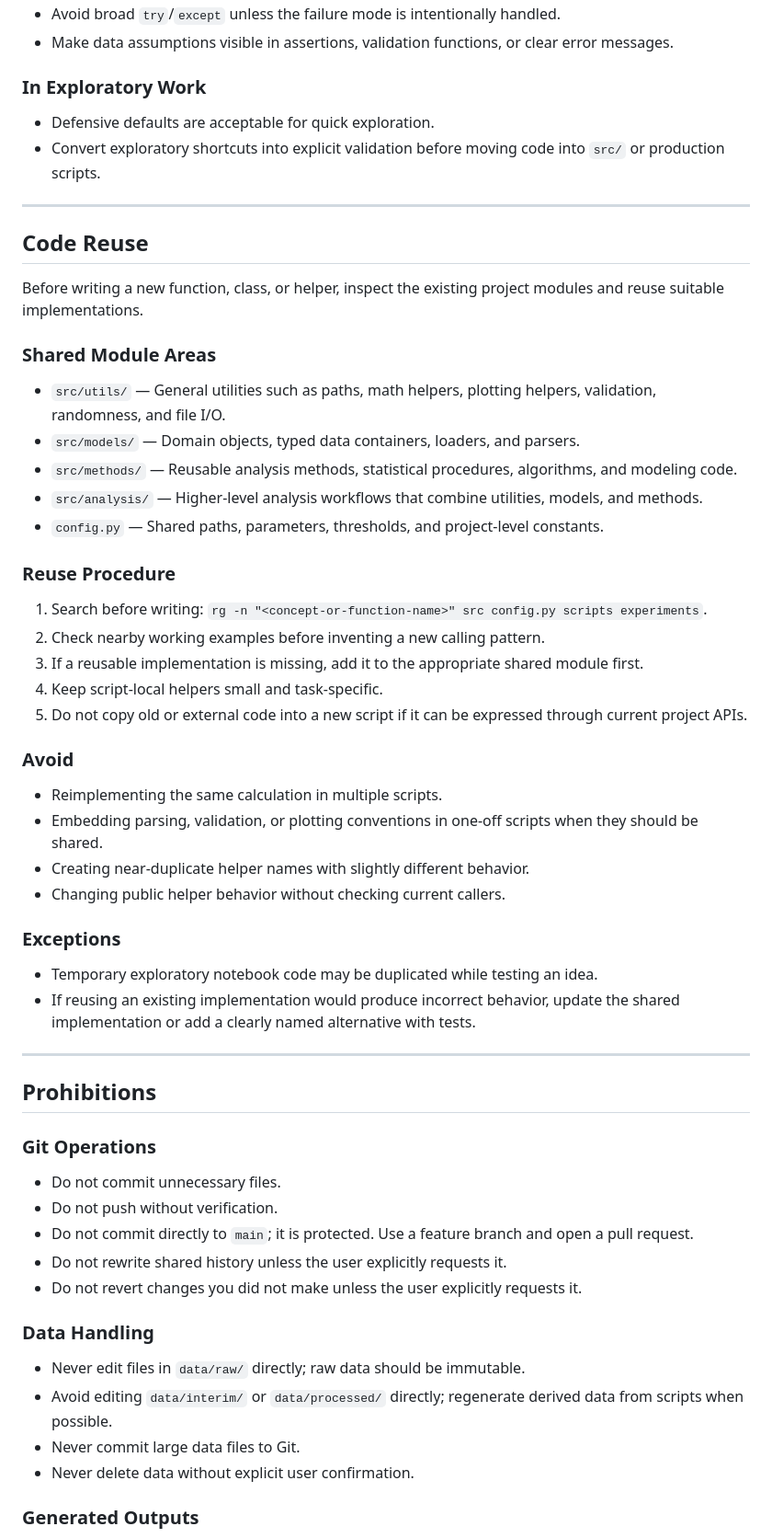
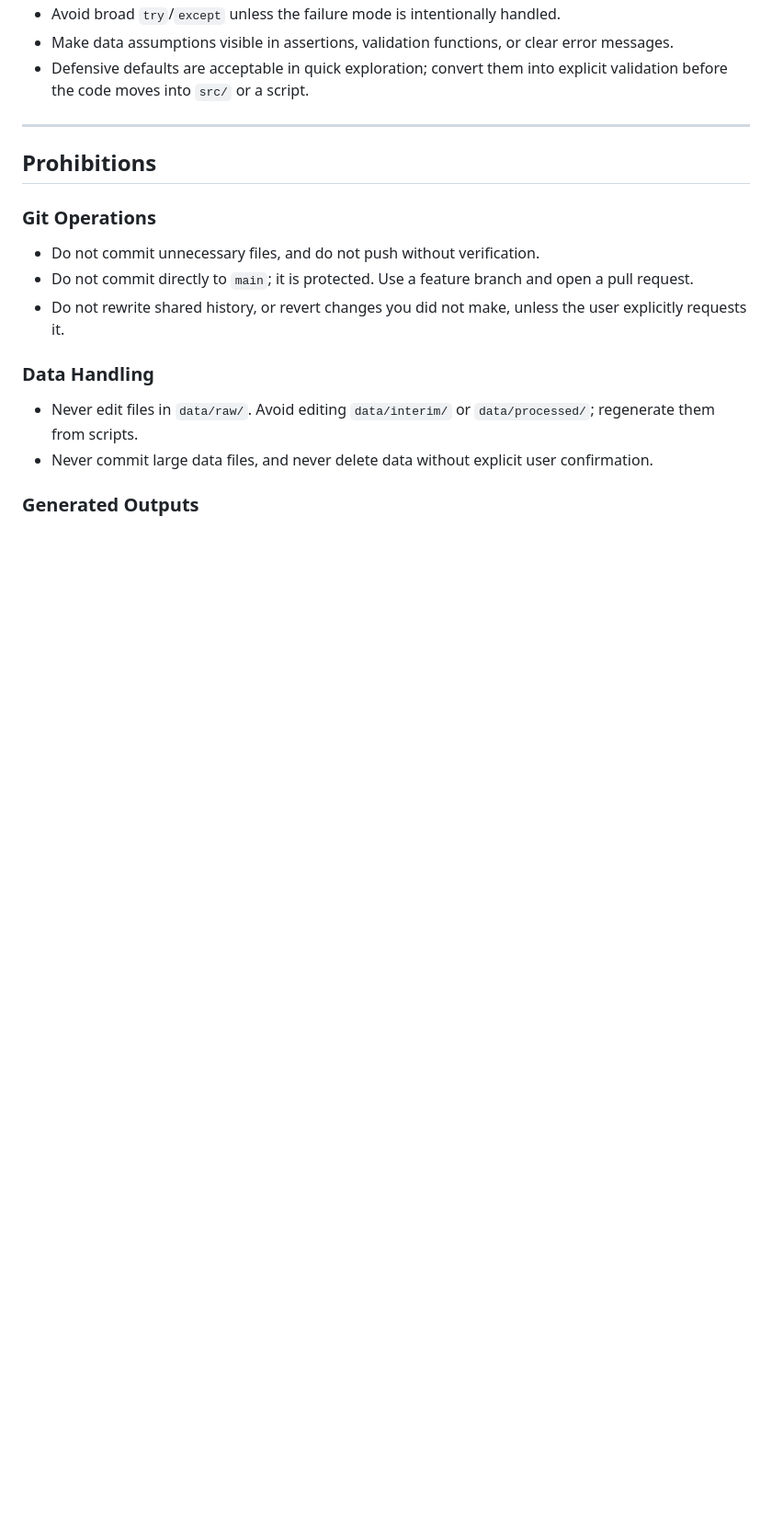
Before and after one commit to humanbeans893/research-template, a Markdown page: AGENTS.md, the part around one of its changes. Shown at 92% size. GitHub-like rendering; blank space fills up the shorter version.

```diff
--- a/AGENTS.md
+++ b/AGENTS.md
@@ -271,44 +227,6 @@ value = data["key"]
 - Avoid broad `try`/`except` unless the failure mode is intentionally handled.
 - Make data assumptions visible in assertions, validation functions, or clear error messages.
-
-### In Exploratory Work
-
-- Defensive defaults are acceptable for quick exploration.
-- Convert exploratory shortcuts into explicit validation before moving code into `src/` or production scripts.
-
----
-
-## Code Reuse
-
-Before writing a new function, class, or helper, inspect the existing project modules and reuse suitable implementations.
-
-### Shared Module Areas
-
-- `src/utils/` — General utilities such as paths, math helpers, plotting helpers, validation, randomness, and file I/O.
-- `src/models/` — Domain objects, typed data containers, loaders, and parsers.
-- `src/methods/` — Reusable analysis methods, statistical procedures, algorithms, and modeling code.
-- `src/analysis/` — Higher-level analysis workflows that combine utilities, models, and methods.
-- `config.py` — Shared paths, parameters, thresholds, and project-level constants.
-
-### Reuse Procedure
-
-1. Search before writing: `rg -n "<concept-or-function-name>" src config.py scripts experiments`.
-2. Check nearby working examples before inventing a new calling pattern.
-3. If a reusable implementation is missing, add it to the appropriate shared module first.
-4. Keep script-local helpers small and task-specific.
-5. Do not copy old or external code into a new script if it can be expressed through current project APIs.
-
-### Avoid
-
-- Reimplementing the same calculation in multiple scripts.
-- Embedding parsing, validation, or plotting conventions in one-off scripts when they should be shared.
-- Creating near-duplicate helper names with slightly different behavior.
-- Changing public helper behavior without checking current callers.
-
-### Exceptions
-
-- Temporary exploratory notebook code may be duplicated while testing an idea.
-- If reusing an existing implementation would produce incorrect behavior, update the shared implementation or add a clearly named alternative with tests.
+- Defensive defaults are acceptable in quick exploration; convert them into explicit validation before the code moves into `src/` or a script.
 
 ---
 
@@ -316,18 +234,14 @@ Before writing a new function, class, or helper, inspect the existing project mo
 
 ### Git Operations
 
-- Do not commit unnecessary files.
-- Do not push without verification.
+- Do not commit unnecessary files, and do not push without verification.
 - Do not commit directly to `main`; it is protected. Use a feature branch and open a pull request.
-- Do not rewrite shared history unless the user explicitly requests it.
-- Do not revert changes you did not make unless the user explicitly requests it.
+- Do not rewrite shared history, or revert changes you did not make, unless the user explicitly requests it.
 
 ### Data Handling
 
-- Never edit files in `data/raw/` directly; raw data should be immutable.
-- Avoid editing `data/interim/` or `data/processed/` directly; regenerate derived data from scripts when possible.
-- Never commit large data files to Git.
-- Never delete data without explicit user confirmation.
+- Never edit files in `data/raw/`. Avoid editing `data/interim/` or `data/processed/`; regenerate them from scripts.
+- Never commit large data files, and never delete data without explicit user confirmation.
 
 ### Generated Outputs
 
```
Also changed, not shown: other parts of AGENTS.md (+79 -141 lines).
